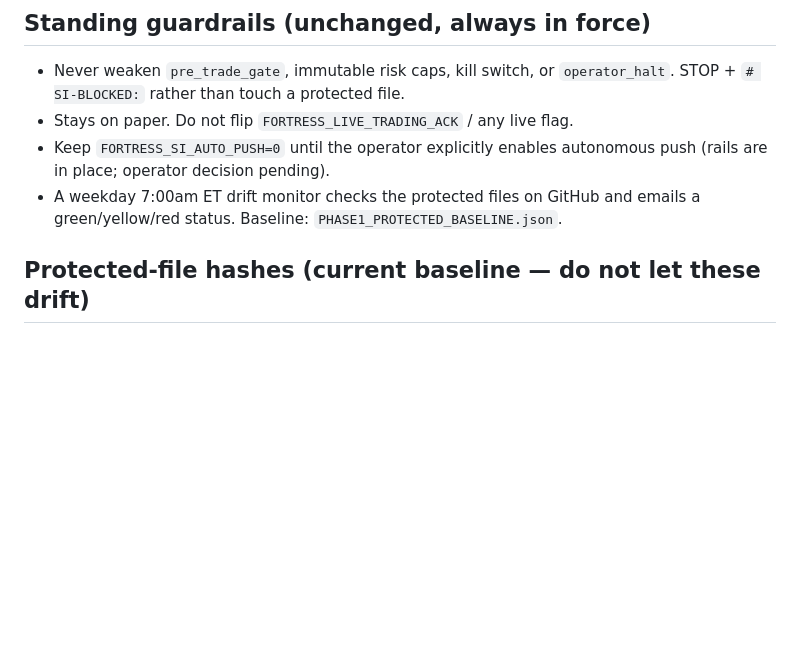
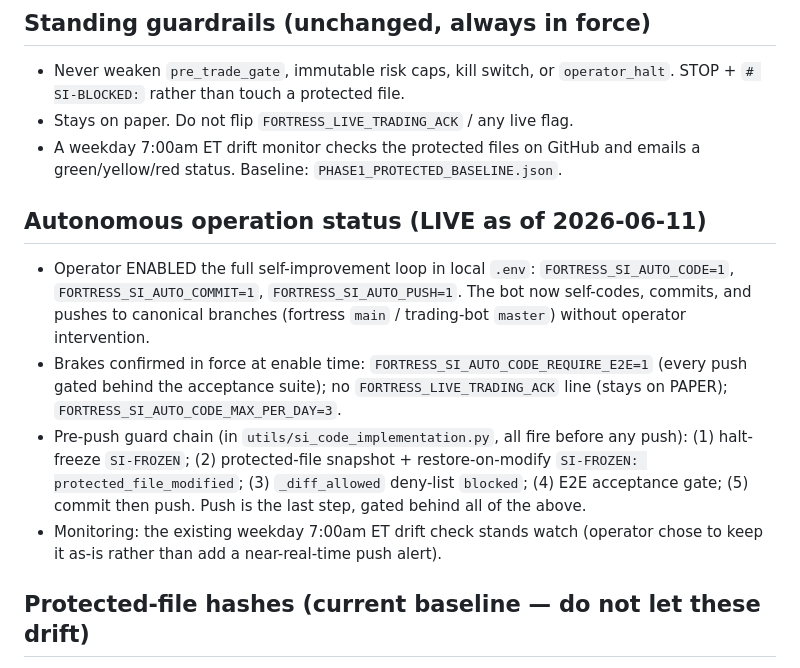
Before and after one commit to n8nkho/fortress-ai, a Markdown page: PROJECT_STATE.md, the part around the change. Rendered like a GitHub page; blank space fills up the shorter version.

Commit message:
docs: autonomous push LIVE (AUTO_CODE/COMMIT/PUSH=1; E2E gate on; paper; guard chain documented)

```diff
--- a/PROJECT_STATE.md
+++ b/PROJECT_STATE.md
@@ -43,8 +43,13 @@ Non-blocking follow-ups (operator's call): enable `FORTRESS_SI_AUTO_PUSH` when r
 ## Standing guardrails (unchanged, always in force)
 - Never weaken `pre_trade_gate`, immutable risk caps, kill switch, or `operator_halt`. STOP + `# SI-BLOCKED:` rather than touch a protected file.
 - Stays on paper. Do not flip `FORTRESS_LIVE_TRADING_ACK` / any live flag.
-- Keep `FORTRESS_SI_AUTO_PUSH=0` until the operator explicitly enables autonomous push (rails are in place; operator decision pending).
 - A weekday 7:00am ET drift monitor checks the protected files on GitHub and emails a green/yellow/red status. Baseline: `PHASE1_PROTECTED_BASELINE.json`.
+
+## Autonomous operation status (LIVE as of 2026-06-11)
+- Operator ENABLED the full self-improvement loop in local `.env`: `FORTRESS_SI_AUTO_CODE=1`, `FORTRESS_SI_AUTO_COMMIT=1`, `FORTRESS_SI_AUTO_PUSH=1`. The bot now self-codes, commits, and pushes to canonical branches (fortress `main` / trading-bot `master`) without operator intervention.
+- Brakes confirmed in force at enable time: `FORTRESS_SI_AUTO_CODE_REQUIRE_E2E=1` (every push gated behind the acceptance suite); no `FORTRESS_LIVE_TRADING_ACK` line (stays on PAPER); `FORTRESS_SI_AUTO_CODE_MAX_PER_DAY=3`.
+- Pre-push guard chain (in `utils/si_code_implementation.py`, all fire before any push): (1) halt-freeze `SI-FROZEN`; (2) protected-file snapshot + restore-on-modify `SI-FROZEN: protected_file_modified`; (3) `_diff_allowed` deny-list `blocked`; (4) E2E acceptance gate; (5) commit then push. Push is the last step, gated behind all of the above.
+- Monitoring: the existing weekday 7:00am ET drift check stands watch (operator chose to keep it as-is rather than add a near-real-time push alert).
 
 ## Protected-file hashes (current baseline — do not let these drift)
 - fortress-ai (main): `pre_trade_gate.py`=dea2b8a, `operator_halt.py`=0ffd622, `si_code_implementation.py`=b276348
```
